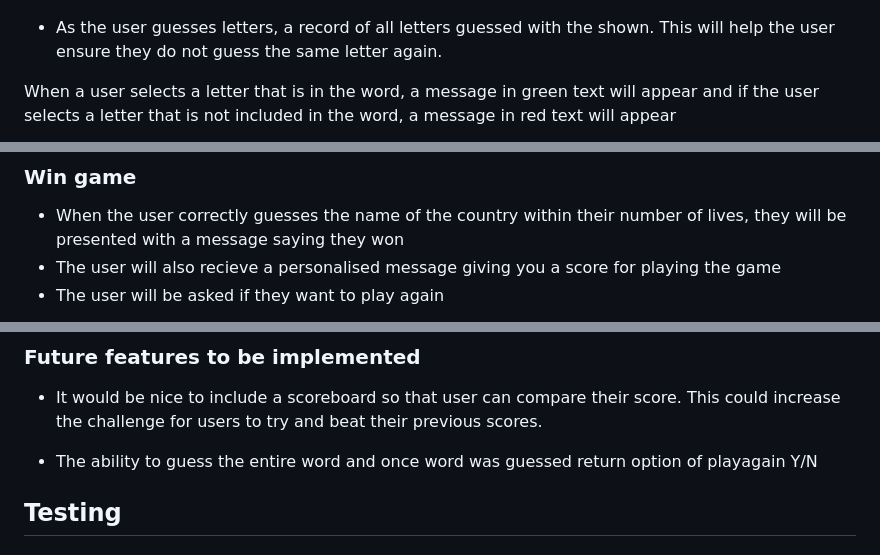
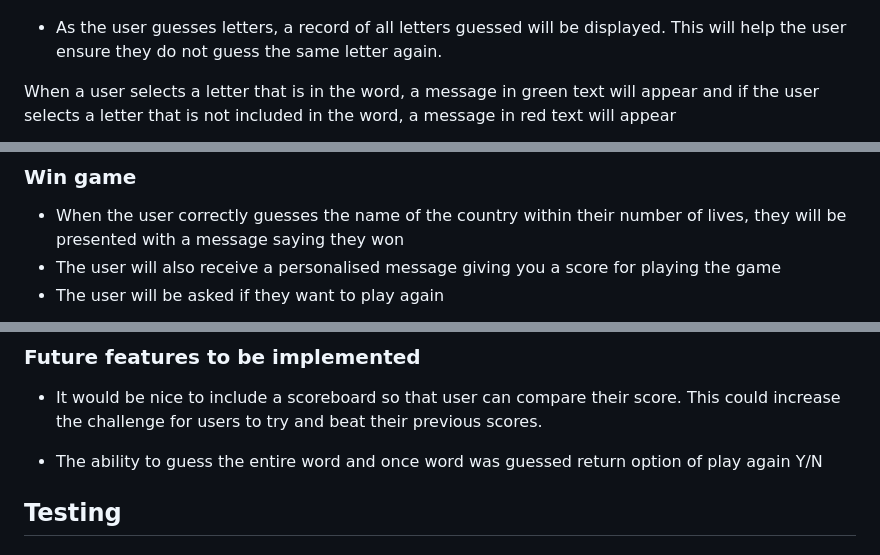
Before and after one commit to michelleconville/hangman, a Markdown page: README.md, 3 parts joined by grey strips. Rendered like a GitHub page.

```diff
--- a/README.md
+++ b/README.md
@@ -157,7 +155,7 @@ If the user presses 2 they will be asked to select a level to play at:
 
 ![game starts screen](assets/images/game-starts-screen.jpg)
 
-*   As the user guesses letters, a record of all letters guessed with the shown. This will help the user ensure they do not guess the same letter again.
+*   As the user guesses letters, a record of all letters guessed will be displayed. This will help the user ensure they do not guess the same letter again.
 
 When a user selects a letter that is in the word, a message in green text will appear and if the user selects a letter that is not included in the word, a message in red text will appear
 
@@ -177,7 +175,7 @@ For all user inputs, the game runs a validation check to ensure the input is val
 
 ### Win game
 *   When the user correctly guesses the name of the country within their number of lives, they will be presented with a message saying they won
-*   The user will also recieve a personalised message giving you a score for playing the game
+*   The user will also receive a personalised message giving you a score for playing the game
 *   The user will be asked if they want to play again
 
 ![win message](assets/images/win-message.jpg)
@@ -211,7 +209,7 @@ For all user inputs, the game runs a validation check to ensure the input is val
 
 *   It would be nice to include a scoreboard so that user can compare their score. This could increase the challenge for users to try and beat their previous scores.
 
-*   The ability to guess the entire word and once word was guessed return option of playagain Y/N
+*   The ability to guess the entire word and once word was guessed return option of play again Y/N
 
 
 ## Testing
```
Also changed, not shown: other parts of README.md (+21 -23 lines).
